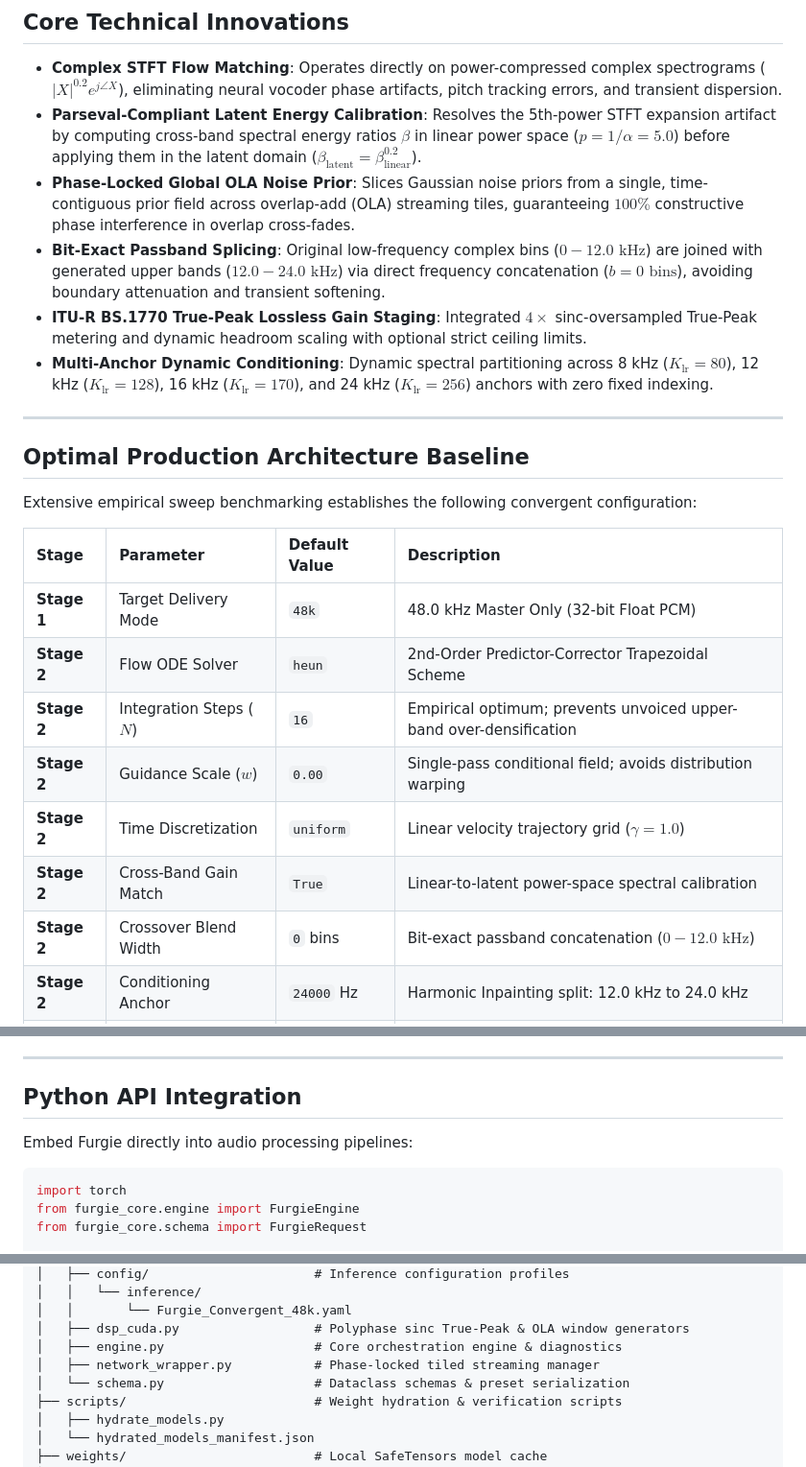
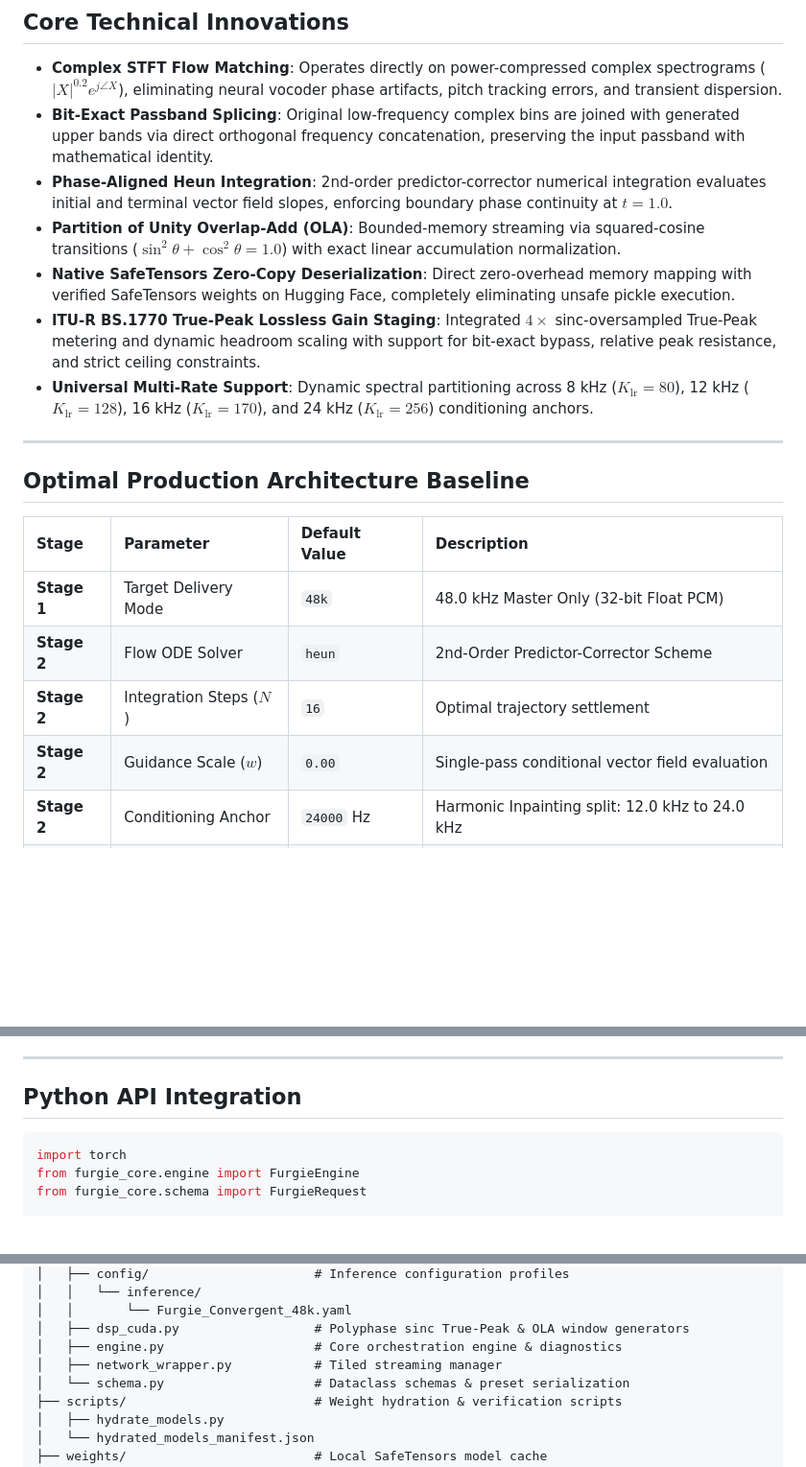
Before and after one commit to oldskool978/TuneBloom, a Markdown page: furgie/README.md, 3 parts joined by grey strips. Shown at 96% size. Drawn GitHub-style; blank space fills up the shorter version.

````diff
--- a/furgie/README.md
+++ b/furgie/README.md
@@ -14,27 +14,23 @@ Passbands are preserved bit-for-bit in the complex domain without intermediate f
 ## Core Technical Innovations
 
 * **Complex STFT Flow Matching**: Operates directly on power-compressed complex spectrograms ($|X|^{0.2} e^{j\angle X}$), eliminating neural vocoder phase artifacts, pitch tracking errors, and transient dispersion.
-* **Parseval-Compliant Latent Energy Calibration**: Resolves the 5th-power STFT expansion artifact by computing cross-band spectral energy ratios $\beta$ in linear power space ($p = 1/\alpha = 5.0$) before applying them in the latent domain ($\beta_{\text{latent}} = \beta_{\text{linear}}^{0.2}$).
-* **Phase-Locked Global OLA Noise Prior**: Slices Gaussian noise priors from a single, time-contiguous prior field across overlap-add (OLA) streaming tiles, guaranteeing $100\%$ constructive phase interference in overlap cross-fades.
-* **Bit-Exact Passband Splicing**: Original low-frequency complex bins ($0 - 12.0\text{ kHz}$) are joined with generated upper bands ($12.0 - 24.0\text{ kHz}$) via direct frequency concatenation ($b = 0\text{ bins}$), avoiding boundary attenuation and transient softening.
-* **ITU-R BS.1770 True-Peak Lossless Gain Staging**: Integrated $4\times$ sinc-oversampled True-Peak metering and dynamic headroom scaling with optional strict ceiling limits.
-* **Multi-Anchor Dynamic Conditioning**: Dynamic spectral partitioning across 8 kHz ($K_{\text{lr}}=80$), 12 kHz ($K_{\text{lr}}=128$), 16 kHz ($K_{\text{lr}}=170$), and 24 kHz ($K_{\text{lr}}=256$) anchors with zero fixed indexing.
+* **Bit-Exact Passband Splicing**: Original low-frequency complex bins are joined with generated upper bands via direct orthogonal frequency concatenation, preserving the input passband with mathematical identity.
+* **Phase-Aligned Heun Integration**: 2nd-order predictor-corrector numerical integration evaluates initial and terminal vector field slopes, enforcing boundary phase continuity at $t = 1.0$.
+* **Partition of Unity Overlap-Add (OLA)**: Bounded-memory streaming via squared-cosine transitions ($\sin^2\theta + \cos^2\theta = 1.0$) with exact linear accumulation normalization.
+* **Native SafeTensors Zero-Copy Deserialization**: Direct zero-overhead memory mapping with verified SafeTensors weights on Hugging Face, completely eliminating unsafe pickle execution.
+* **ITU-R BS.1770 True-Peak Lossless Gain Staging**: Integrated $4\times$ sinc-oversampled True-Peak metering and dynamic headroom scaling with support for bit-exact bypass, relative peak resistance, and strict ceiling constraints.
+* **Universal Multi-Rate Support**: Dynamic spectral partitioning across 8 kHz ($K_{\text{lr}}=80$), 12 kHz ($K_{\text{lr}}=128$), 16 kHz ($K_{\text{lr}}=170$), and 24 kHz ($K_{\text{lr}}=256$) conditioning anchors.
 
 ---
 
 ## Optimal Production Architecture Baseline
 
-Extensive empirical sweep benchmarking establishes the following convergent configuration:
-
 | Stage | Parameter | Default Value | Description |
 | :--- | :--- | :--- | :--- |
 | **Stage 1** | Target Delivery Mode | `48k` | 48.0 kHz Master Only (32-bit Float PCM) |
-| **Stage 2** | Flow ODE Solver | `heun` | 2nd-Order Predictor-Corrector Trapezoidal Scheme |
-| **Stage 2** | Integration Steps ($N$) | `16` | Empirical optimum; prevents unvoiced upper-band over-densification |
-| **Stage 2** | Guidance Scale ($w$) | `0.00` | Single-pass conditional field; avoids distribution warping |
-| **Stage 2** | Time Discretization | `uniform` | Linear velocity trajectory grid ($\gamma = 1.0$) |
-| **Stage 2** | Cross-Band Gain Match | `True` | Linear-to-latent power-space spectral calibration |
-| **Stage 2** | Crossover Blend Width | `0` bins | Bit-exact passband concatenation ($0 - 12.0\text{ kHz}$) |
+| **Stage 2** | Flow ODE Solver | `heun` | 2nd-Order Predictor-Corrector Scheme |
+| **Stage 2** | Integration Steps ($N$) | `16` | Optimal trajectory settlement |
+| **Stage 2** | Guidance Scale ($w$) | `0.00` | Single-pass conditional vector field evaluation |
 | **Stage 2** | Conditioning Anchor | `24000` Hz | Harmonic Inpainting split: 12.0 kHz to 24.0 kHz |
 | **Stage 3** | Headroom Strategy | `bypass` | Passband Bit-Exact Unity ($1.0\times$ linear scalar) |
 
@@ -123,8 +108,6 @@ uvicorn api.app:app --host 0.0.0.0 --port 8000 --workers 1
 ---
 
 ## Python API Integration
-
-Embed Furgie directly into audio processing pipelines:
 
 ```python
 import torch
@@ -219,7 +196,7 @@ Furgie/
 │   │       └── Furgie_Convergent_48k.yaml
 │   ├── dsp_cuda.py                  # Polyphase sinc True-Peak & OLA window generators
 │   ├── engine.py                    # Core orchestration engine & diagnostics
-│   ├── network_wrapper.py           # Phase-locked tiled streaming manager
+│   ├── network_wrapper.py           # Tiled streaming manager
 │   └── schema.py                    # Dataclass schemas & preset serialization
 ├── scripts/                         # Weight hydration & verification scripts
 │   ├── hydrate_models.py
````
Also changed, not shown: other parts of furgie/README.md (+9 -26 lines).
